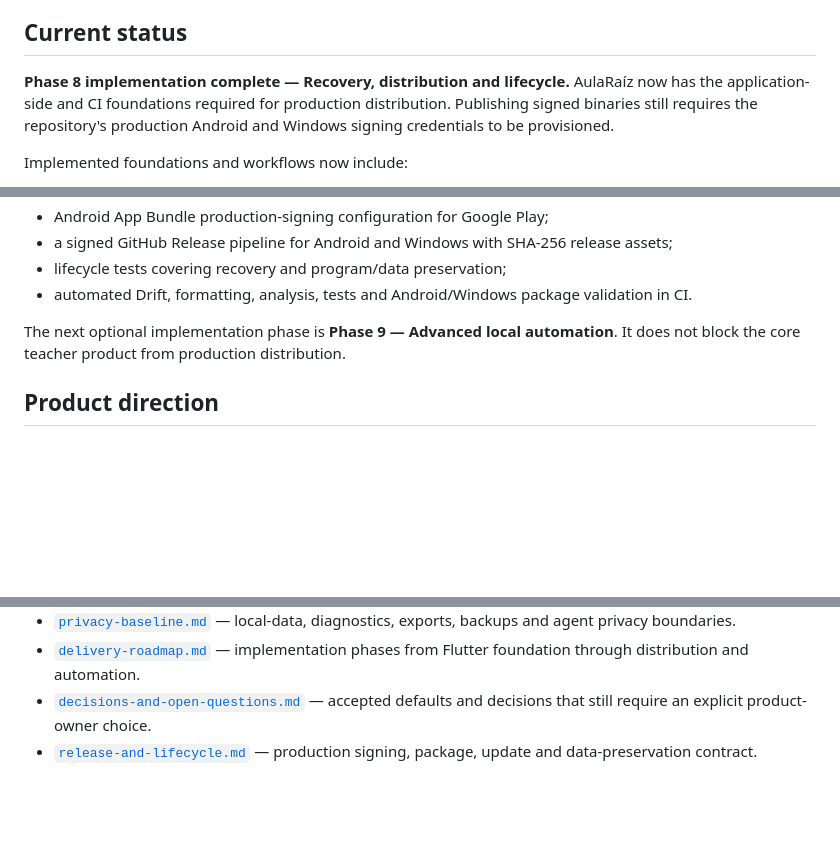
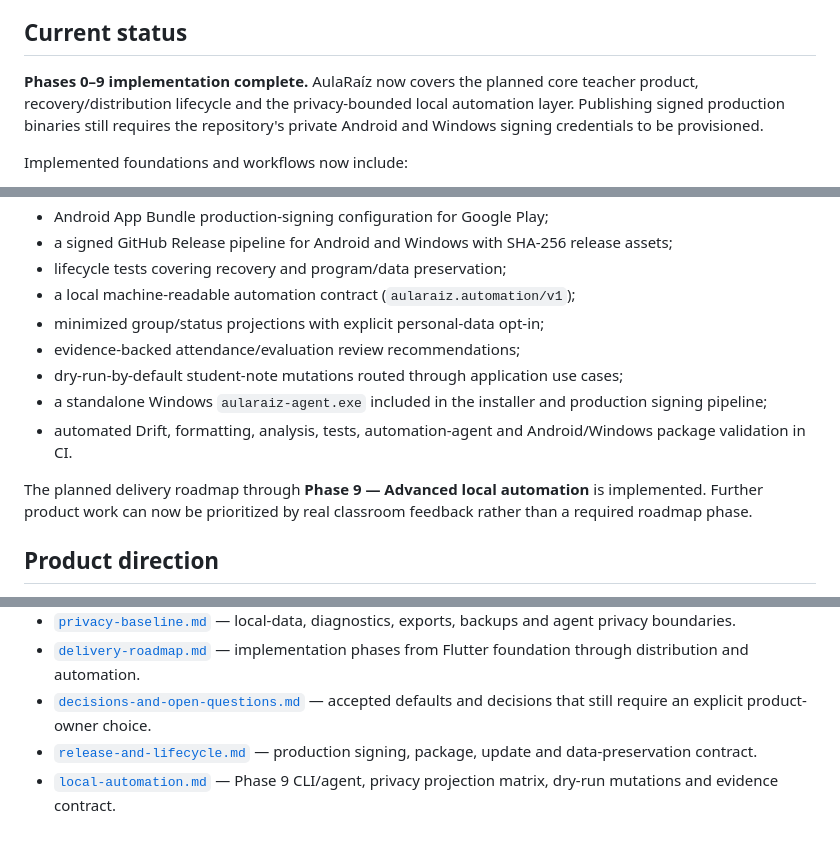
Before and after one commit to atraineedeveloper/aularaiz, a Markdown page: README.md, 3 parts joined by grey strips. Rendered like a GitHub page; blank space fills up the shorter version.

Commit message:
docs: mark Phase 9 implementation complete

```diff
--- a/README.md
+++ b/README.md
@@ -6,7 +6,7 @@ This repository is a clean-room rewrite. The previous `SistemaDocenteNEM` applic
 
 ## Current status
 
-**Phase 8 implementation complete — Recovery, distribution and lifecycle.** AulaRaíz now has the application-side and CI foundations required for production distribution. Publishing signed binaries still requires the repository's production Android and Windows signing credentials to be provisioned.
+**Phases 0–9 implementation complete.** AulaRaíz now covers the planned core teacher product, recovery/distribution lifecycle and the privacy-bounded local automation layer. Publishing signed production binaries still requires the repository's private Android and Windows signing credentials to be provisioned.
 
 Implemented foundations and workflows now include:
 
@@ -35,9 +35,14 @@ Implemented foundations and workflows now include:
 - Android App Bundle production-signing configuration for Google Play;
 - a signed GitHub Release pipeline for Android and Windows with SHA-256 release assets;
 - lifecycle tests covering recovery and program/data preservation;
-- automated Drift, formatting, analysis, tests and Android/Windows package validation in CI.
+- a local machine-readable automation contract (`aularaiz.automation/v1`);
+- minimized group/status projections with explicit personal-data opt-in;
+- evidence-backed attendance/evaluation review recommendations;
+- dry-run-by-default student-note mutations routed through application use cases;
+- a standalone Windows `aularaiz-agent.exe` included in the installer and production signing pipeline;
+- automated Drift, formatting, analysis, tests, automation-agent and Android/Windows package validation in CI.
 
-The next optional implementation phase is **Phase 9 — Advanced local automation**. It does not block the core teacher product from production distribution.
+The planned delivery roadmap through **Phase 9 — Advanced local automation** is implemented. Further product work can now be prioritized by real classroom feedback rather than a required roadmap phase.
 
 ## Product direction
 
@@ -59,3 +64,4 @@ The next optional implementation phase is **Phase 9 — Advanced local automatio
 - [`delivery-roadmap.md`](docs/phase-0/delivery-roadmap.md) — implementation phases from Flutter foundation through distribution and automation.
 - [`decisions-and-open-questions.md`](docs/phase-0/decisions-and-open-questions.md) — accepted defaults and decisions that still require an explicit product-owner choice.
 - [`release-and-lifecycle.md`](docs/phase-8/release-and-lifecycle.md) — production signing, package, update and data-preservation contract.
+- [`local-automation.md`](docs/phase-9/local-automation.md) — Phase 9 CLI/agent, privacy projection matrix, dry-run mutations and evidence contract.
```
